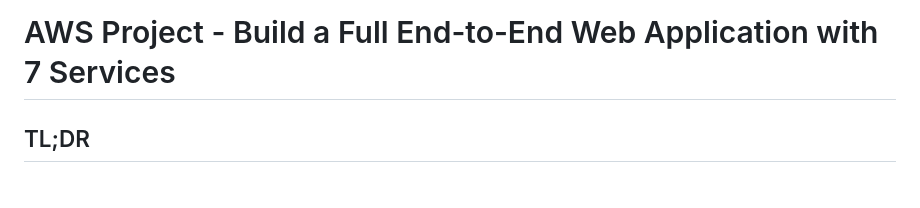
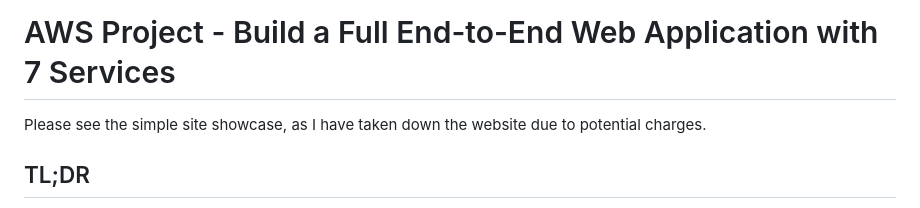
Before and after one commit to cyp328/AWS-Project-wildrides-site, a Markdown page: README.md, the part around the change. Drawn GitHub-style.

Commit message:
Update README with note on website status
Added note about the website being taken down due to potential charges.

```diff
--- a/README.md
+++ b/README.md
@@ -1,4 +1,6 @@
 # AWS Project - Build a Full End-to-End Web Application with 7 Services
+
+Please see the simple site showcase, as I have taken down the website due to potential charges.
 
 ## TL;DR
 We're creating a web application for a unicorn ride-sharing service called Wild Rydes (from the original [Amazon workshop](https://aws.amazon.com/serverless-workshops)).  The app uses IAM, Amplify, Cognito, Lambda, API Gateway and DynamoDB, with code stored in GitHub and incorporated into a CI/CD pipeline with Amplify.
```
